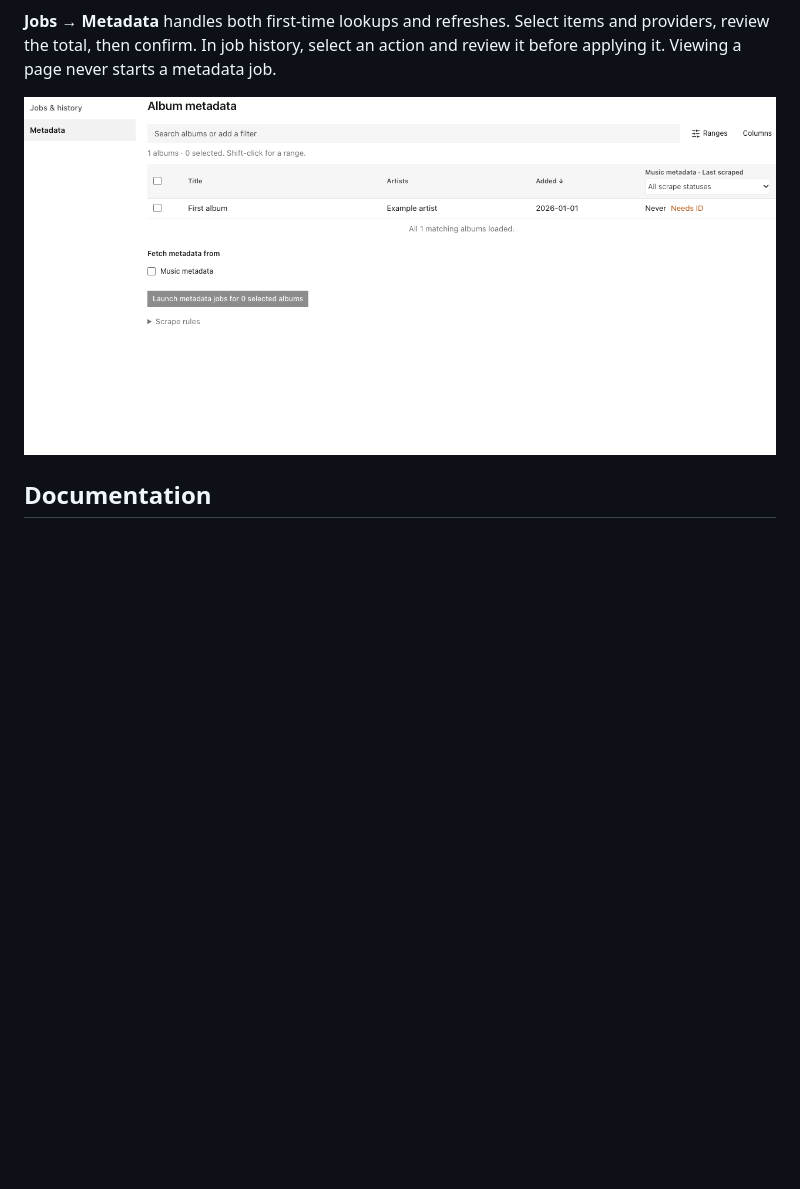
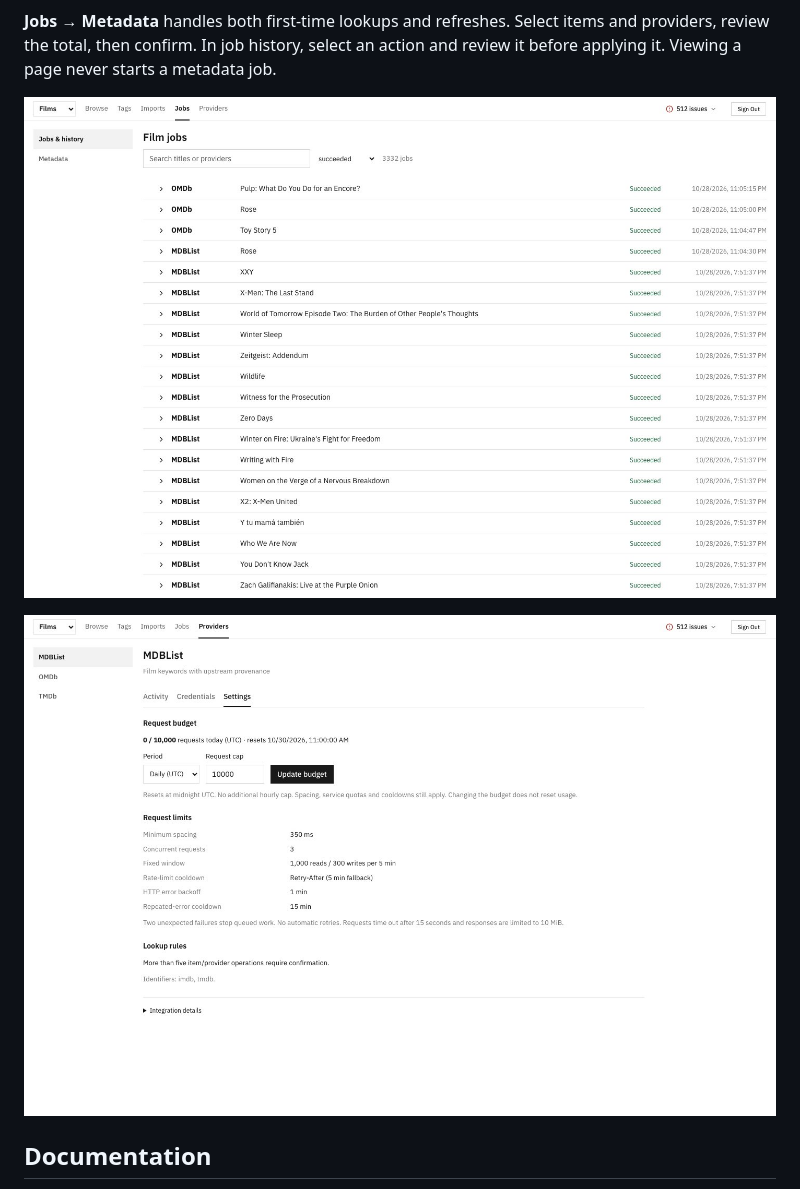
Before and after one commit to nf-s/nfs-media-manager, a Markdown page: README.md, the part around one of its changes. Drawn GitHub-style; pictures changed too: docs/screenshots/jobs.jpg (added), docs/screenshots/providers.jpg (added); blank space fills up the shorter version.

Commit message:
Restore the original README screenshots

```diff
--- a/README.md
+++ b/README.md
@@ -56,6 +62,8 @@ Film and album details bring together ratings, credits, tags, provider links and
 **Jobs → Metadata** handles both first-time lookups and refreshes. Select items and providers, review the total, then confirm. In job history, select an action and review it before applying it. Viewing a page never starts a metadata job.
 
-![Album metadata workspace with one synthetic album and no jobs selected](docs/screenshots/album-metadata-fixture.png)
+![Job history](docs/screenshots/jobs.jpg)
+
+![Provider activity and settings navigation](docs/screenshots/providers.jpg)
 
 ## Documentation
 
```
Also changed, not shown: other parts of README.md (+6 -0 lines), docs/screenshots/albums.jpg (added), docs/screenshots/film-details.jpg (added), docs/screenshots/films.jpg (added).
